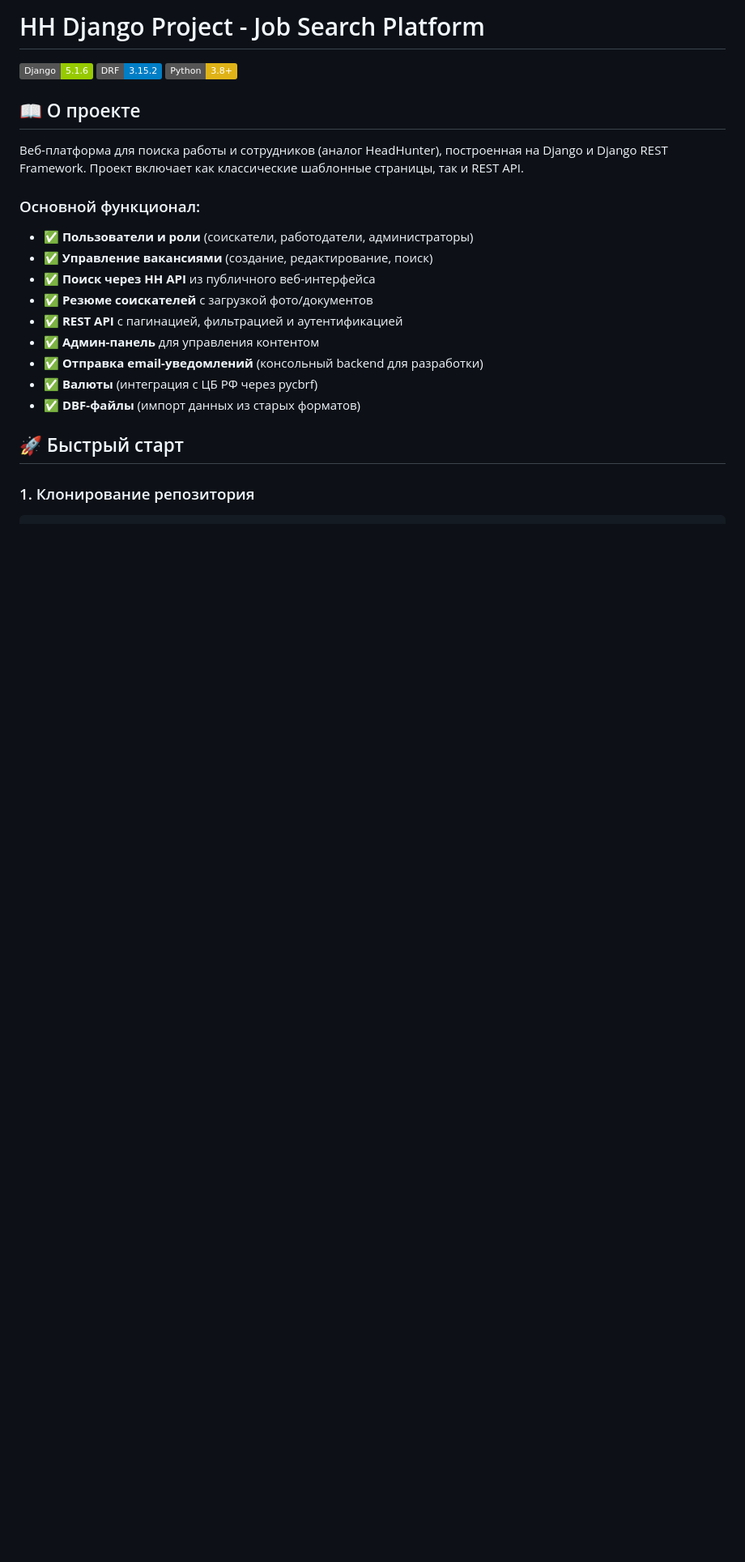
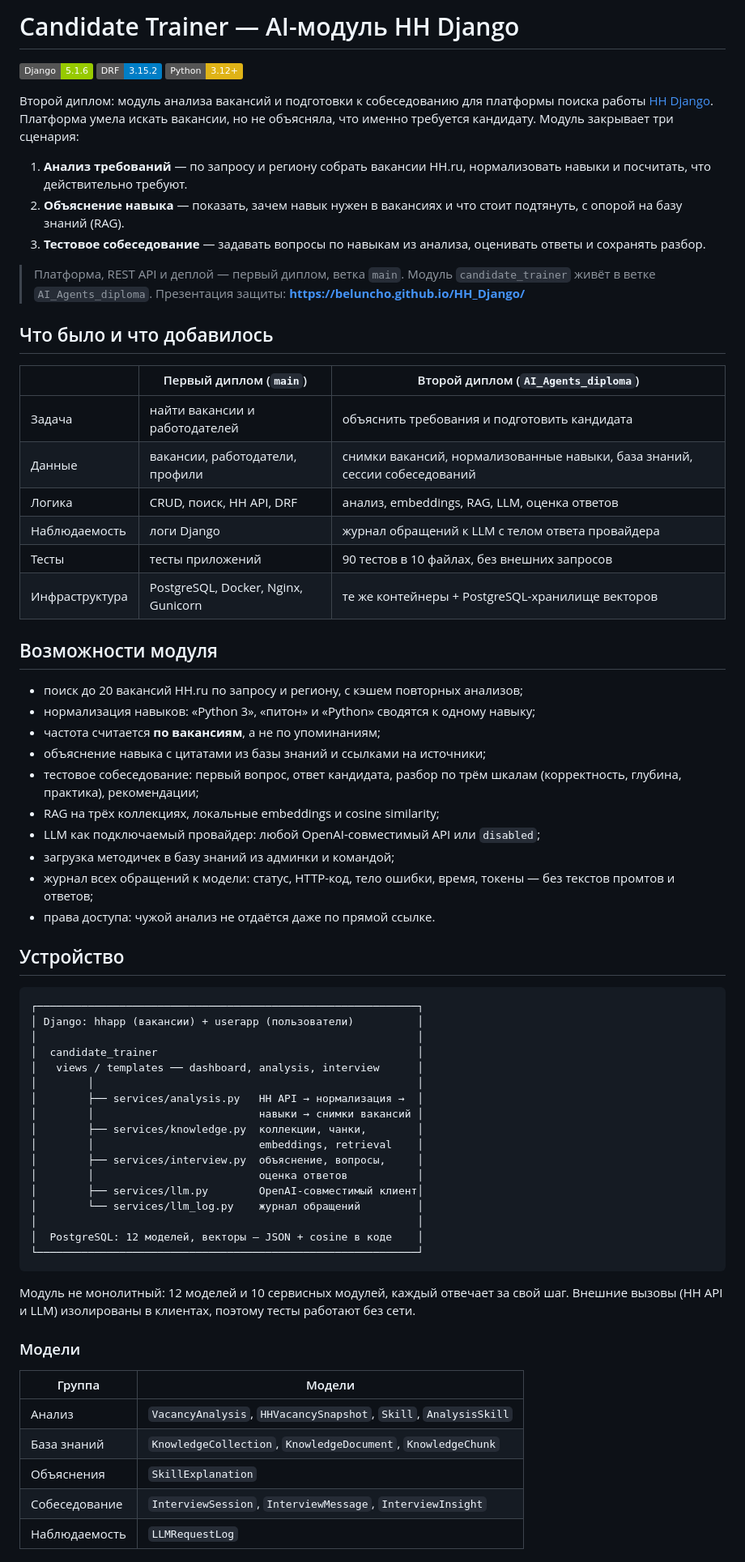
Before and after one commit to Beluncho/HH_Django, a Markdown page: README.md, the part around one of its changes. Shown at 81% size. GitHub-like rendering; badges without logos; blank space fills up the shorter version.

````diff
--- a/README.md
+++ b/README.md
@@ -1,26 +1,84 @@
-
-
-# HH Django Project - Job Search Platform
+# Candidate Trainer — AI-модуль HH Django
 
 [![Django Version](https://img.shields.io/badge/Django-5.1.6-green)](https://www.djangoproject.com/)
 [![DRF Version](https://img.shields.io/badge/DRF-3.15.2-blue)](https://www.django-rest-framework.org/)
-[![Python Version](https://img.shields.io/badge/Python-3.8+-yellow)](https://www.python.org/)
+[![Python Version](https://img.shields.io/badge/Python-3.12+-yellow)](https://www.python.org/)
 
-## 📖 О проекте
+Второй диплом: модуль анализа вакансий и подготовки к собеседованию для
+платформы поиска работы [HH Django](https://github.com/Beluncho/HH_Django).
+Платформа умела искать вакансии, но не объясняла, что именно требуется
+кандидату. Модуль закрывает три сценария:
 
-Веб-платформа для поиска работы и сотрудников (аналог HeadHunter), построенная на Django и Django REST Framework. Проект включает как классические шаблонные страницы, так и REST API.
+1. **Анализ требований** — по запросу и региону собрать вакансии HH.ru,
+   нормализовать навыки и посчитать, что действительно требуют.
+2. **Объяснение навыка** — показать, зачем навык нужен в вакансиях и что
+   стоит подтянуть, с опорой на базу знаний (RAG).
+3. **Тестовое собеседование** — задавать вопросы по навыкам из анализа,
+   оценивать ответы и сохранять разбор.
 
-### Основной функционал:
-- ✅ **Пользователи и роли** (соискатели, работодатели, администраторы)
-- ✅ **Управление вакансиями** (создание, редактирование, поиск)
-- ✅ **Поиск через HH API** из публичного веб-интерфейса
-- ✅ **Резюме соискателей** с загрузкой фото/документов
-- ✅ **REST API** с пагинацией, фильтрацией и аутентификацией
-- ✅ **Админ-панель** для управления контентом
-- ✅ **Отправка email-уведомлений** (консольный backend для разработки)
-- ✅ **Валюты** (интеграция с ЦБ РФ через pycbrf)
-- ✅ **DBF-файлы** (импорт данных из старых форматов)
+> Платформа, REST API и деплой — первый диплом, ветка `main`.
+> Модуль `candidate_trainer` живёт в ветке `AI_Agents_diploma`.
+> Презентация защиты: **https://beluncho.github.io/HH_Django/**
 
-## 🚀 Быстрый старт
+## Что было и что добавилось
 
-### 1. Клонирование репозитория
+| | Первый диплом (`main`) | Второй диплом (`AI_Agents_diploma`) |
+|---|---|---|
+| Задача | найти вакансии и работодателей | объяснить требования и подготовить кандидата |
+| Данные | вакансии, работодатели, профили | снимки вакансий, нормализованные навыки, база знаний, сессии собеседований |
+| Логика | CRUD, поиск, HH API, DRF | анализ, embeddings, RAG, LLM, оценка ответов |
+| Наблюдаемость | логи Django | журнал обращений к LLM с телом ответа провайдера |
+| Тесты | тесты приложений | 90 тестов в 10 файлах, без внешних запросов |
+| Инфраструктура | PostgreSQL, Docker, Nginx, Gunicorn | те же контейнеры + PostgreSQL-хранилище векторов |
+
+## Возможности модуля
+
+- поиск до 20 вакансий HH.ru по запросу и региону, с кэшем повторных анализов;
+- нормализация навыков: «Python 3», «питон» и «Python» сводятся к одному навыку;
+- частота считается **по вакансиям**, а не по упоминаниям;
+- объяснение навыка с цитатами из базы знаний и ссылками на источники;
+- тестовое собеседование: первый вопрос, ответ кандидата, разбор по трём шкалам
+  (корректность, глубина, практика), рекомендации;
+- RAG на трёх коллекциях, локальные embeddings и cosine similarity;
+- LLM как подключаемый провайдер: любой OpenAI-совместимый API или `disabled`;
+- загрузка методичек в базу знаний из админки и командой;
+- журнал всех обращений к модели: статус, HTTP-код, тело ошибки, время, токены —
+  без текстов промтов и ответов;
+- права доступа: чужой анализ не отдаётся даже по прямой ссылке.
+
+## Устройство
+
+```
+┌────────────────────────────────────────────────────────────┐
+│ Django: hhapp (вакансии) + userapp (пользователи)          │
+│                                                            │
+│  candidate_trainer                                         │
+│   views / templates ── dashboard, analysis, interview      │
+│        │                                                   │
+│        ├── services/analysis.py   HH API → нормализация →  │
+│        │                          навыки → снимки вакансий │
+│        ├── services/knowledge.py  коллекции, чанки,        │
+│        │                          embeddings, retrieval    │
+│        ├── services/interview.py  объяснение, вопросы,     │
+│        │                          оценка ответов           │
+│        ├── services/llm.py        OpenAI-совместимый клиент│
+│        └── services/llm_log.py    журнал обращений         │
+│                                                            │
+│  PostgreSQL: 12 моделей, векторы — JSON + cosine в коде    │
+└────────────────────────────────────────────────────────────┘
+```
+
+Модуль не монолитный: 12 моделей и 10 сервисных модулей, каждый отвечает за
+свой шаг. Внешние вызовы (HH API и LLM) изолированы в клиентах, поэтому тесты
+работают без сети.
+
+### Модели
+
+| Группа | Модели |
+|---|---|
+| Анализ | `VacancyAnalysis`, `HHVacancySnapshot`, `Skill`, `AnalysisSkill` |
+| База знаний | `KnowledgeCollection`, `KnowledgeDocument`, `KnowledgeChunk` |
+| Объяснения | `SkillExplanation` |
+| Собеседование | `InterviewSession`, `InterviewMessage`, `InterviewInsight` |
+| Наблюдаемость | `LLMRequestLog` |
+
````
Also changed, not shown: other parts of README.md (+140 -269 lines).
